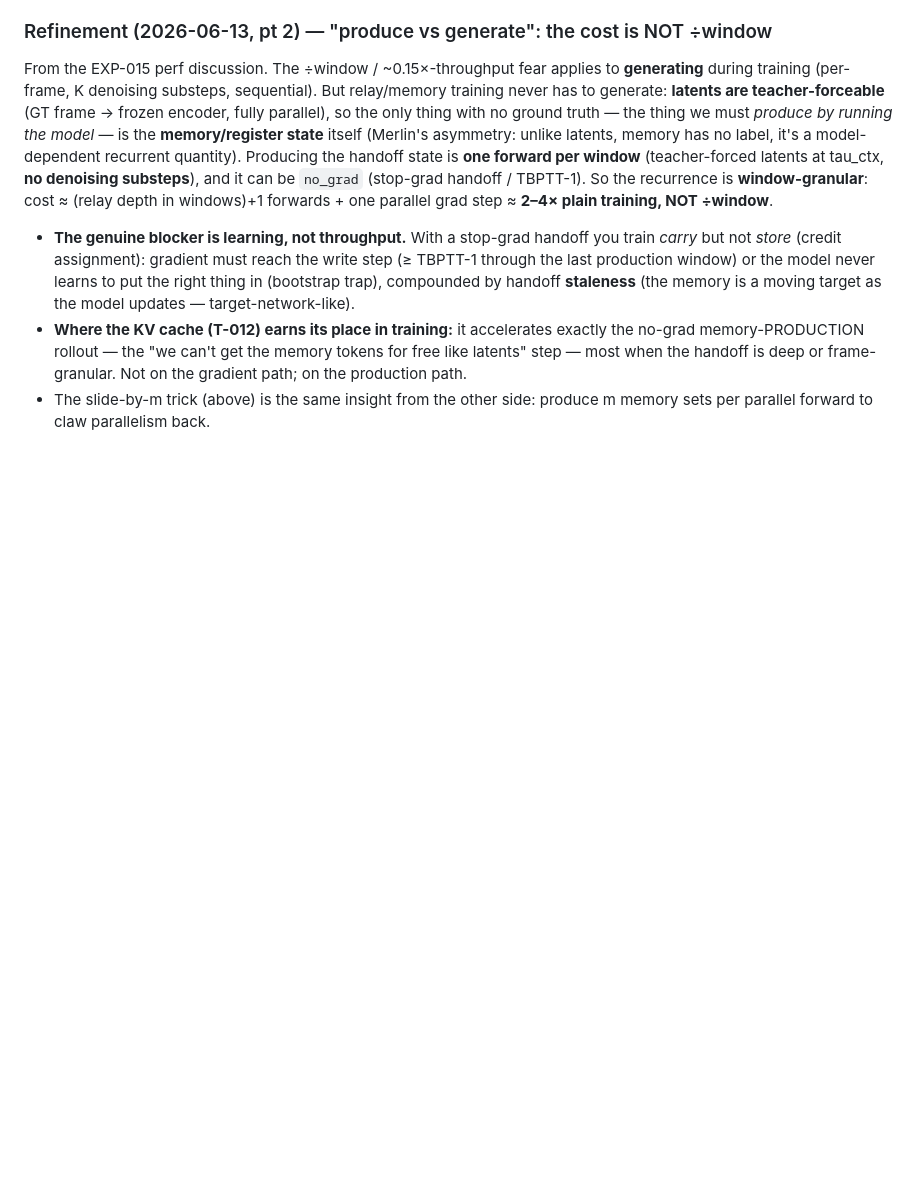
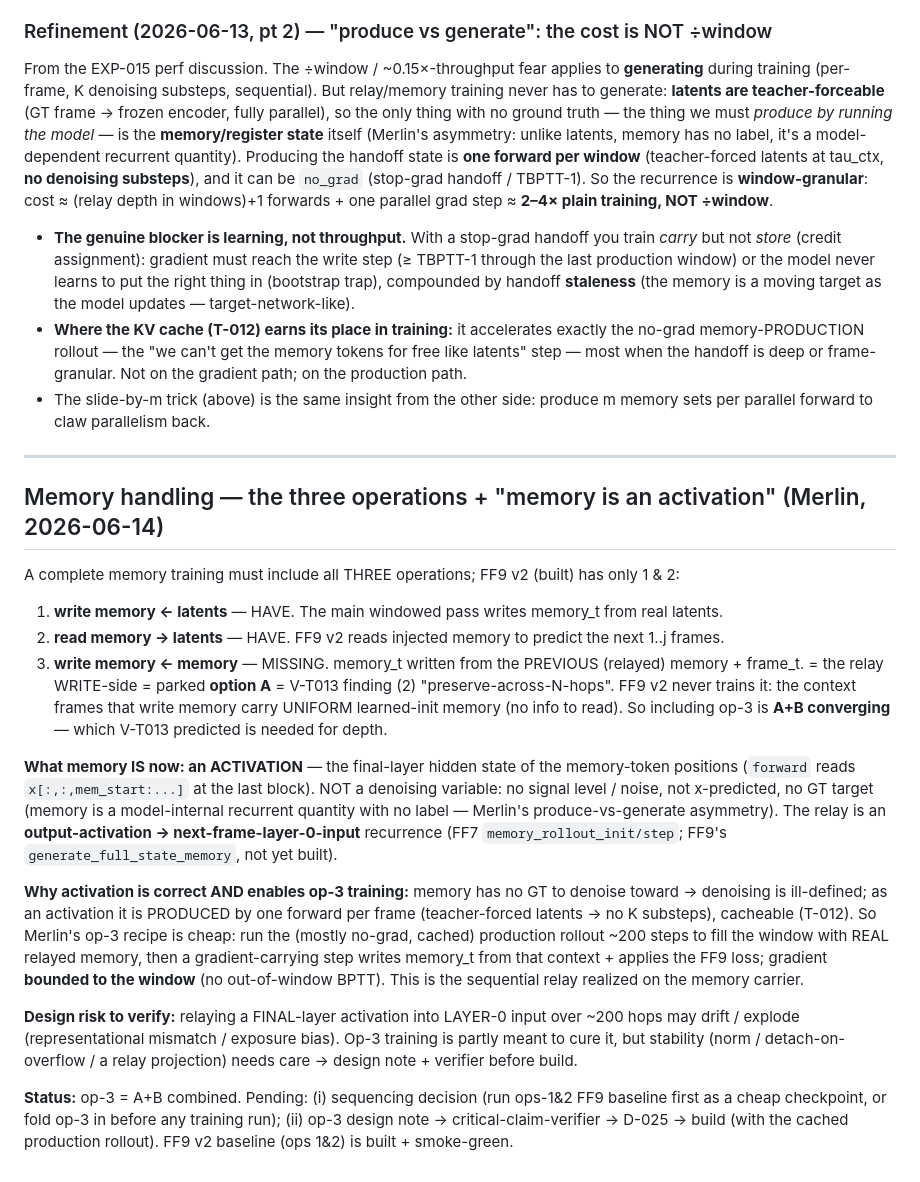
Before and after one commit to Merlin-Richter/dreamerv4-tests, a Markdown page: IDEAS.md, the part around the change. GitHub-like rendering; blank space fills up the shorter version.

Commit message:
IDEAS: three memory operations + memory-is-an-activation (Merlin); op-3=relay write-side=A+B converging

```diff
--- a/IDEAS.md
+++ b/IDEAS.md
@@ -259,3 +259,36 @@ recurrence is **window-granular**: cost ≈ (relay depth in windows)+1 forwards
   when the handoff is deep or frame-granular. Not on the gradient path; on the production path.
 - The slide-by-m trick (above) is the same insight from the other side: produce m memory sets per
   parallel forward to claw parallelism back.
+
+---
+
+## Memory handling — the three operations + "memory is an activation" (Merlin, 2026-06-14)
+
+A complete memory training must include all THREE operations; FF9 v2 (built) has only 1 & 2:
+1. **write memory ← latents** — HAVE. The main windowed pass writes memory_t from real latents.
+2. **read memory → latents** — HAVE. FF9 v2 reads injected memory to predict the next 1..j frames.
+3. **write memory ← memory** — MISSING. memory_t written from the PREVIOUS (relayed) memory + frame_t.
+   = the relay WRITE-side = parked **option A** = V-T013 finding (2) "preserve-across-N-hops". FF9 v2
+   never trains it: the context frames that write memory carry UNIFORM learned-init memory (no info to
+   read). So including op-3 is **A+B converging** — which V-T013 predicted is needed for depth.
+
+**What memory IS now: an ACTIVATION** — the final-layer hidden state of the memory-token positions
+(`forward` reads `x[:,:,mem_start:...]` at the last block). NOT a denoising variable: no signal level /
+noise, not x-predicted, no GT target (memory is a model-internal recurrent quantity with no label —
+Merlin's produce-vs-generate asymmetry). The relay is an **output-activation → next-frame-layer-0-input**
+recurrence (FF7 `memory_rollout_init/step`; FF9's `generate_full_state_memory`, not yet built).
+
+**Why activation is correct AND enables op-3 training:** memory has no GT to denoise toward → denoising is
+ill-defined; as an activation it is PRODUCED by one forward per frame (teacher-forced latents → no K
+substeps), cacheable (T-012). So Merlin's op-3 recipe is cheap: run the (mostly no-grad, cached)
+production rollout ~200 steps to fill the window with REAL relayed memory, then a gradient-carrying step
+writes memory_t from that context + applies the FF9 loss; gradient **bounded to the window** (no
+out-of-window BPTT). This is the sequential relay realized on the memory carrier.
+
+**Design risk to verify:** relaying a FINAL-layer activation into LAYER-0 input over ~200 hops may drift /
+explode (representational mismatch / exposure bias). Op-3 training is partly meant to cure it, but
+stability (norm / detach-on-overflow / a relay projection) needs care → design note + verifier before build.
+
+**Status:** op-3 = A+B combined. Pending: (i) sequencing decision (run ops-1&2 FF9 baseline first as a
+cheap checkpoint, or fold op-3 in before any training run); (ii) op-3 design note → critical-claim-verifier
+→ D-025 → build (with the cached production rollout). FF9 v2 baseline (ops 1&2) is built + smoke-green.
```
